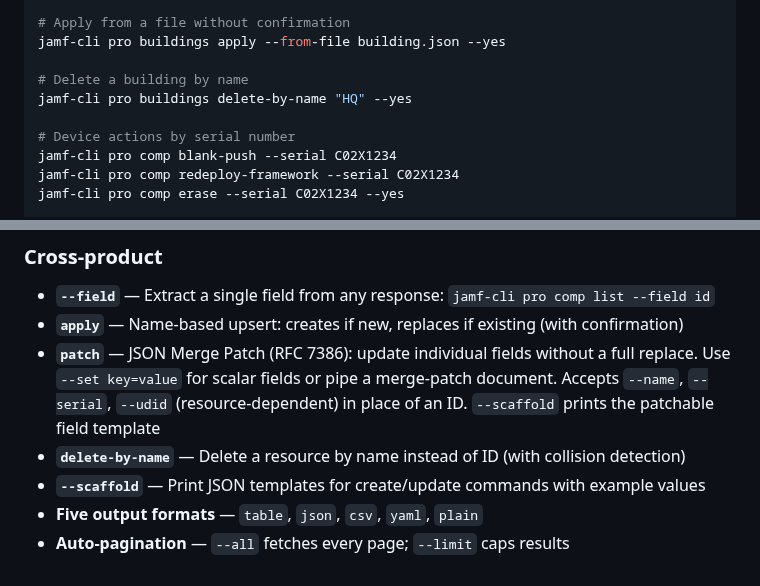
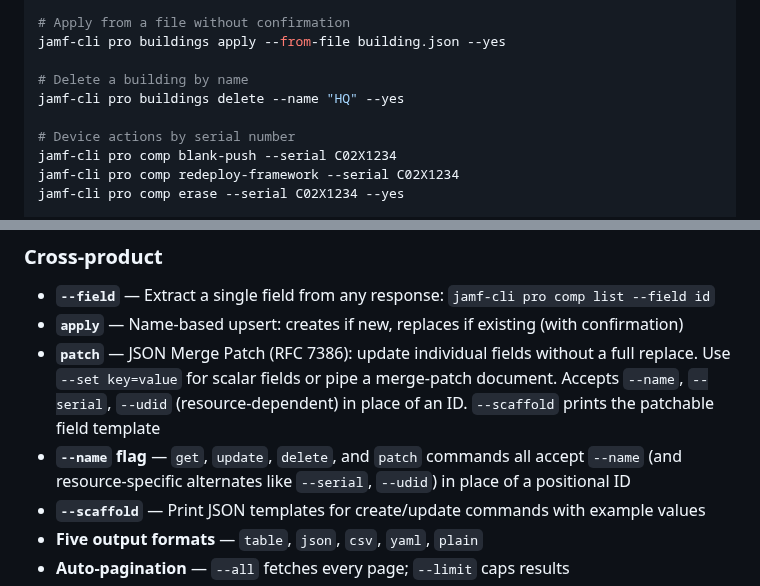
Before and after one commit to Jamf-Concepts/jamf-cli, a Markdown page: README.md, 2 parts joined by grey strips. GitHub-like rendering.

Commit message:
docs: update README and CLAUDE.md for --name flag on get/update/delete
Replace references to the removed `delete-by-name` subcommand with the
new `--name` flag pattern. Update CLAUDE.md to describe the consolidated
lookup flag behavior across get/update/delete/patch.

Co-Authored-By: Claude Sonnet 4.6 <noreply@anthropic.com>

```diff
--- a/README.md
+++ b/README.md
@@ -61,7 +61,7 @@ echo '{"name":"HQ","streetAddress1":"1 Apple Park Way"}' | jamf-cli pro building
 jamf-cli pro buildings apply --from-file building.json --yes
 
 # Delete a building by name
-jamf-cli pro buildings delete-by-name "HQ" --yes
+jamf-cli pro buildings delete --name "HQ" --yes
 
 # Device actions by serial number
 jamf-cli pro comp blank-push --serial C02X1234
@@ -113,7 +113,7 @@ See the [Setup Guide](https://github.com/Jamf-Concepts/jamf-cli/wiki/Setup-Guide
 - **`--field`** — Extract a single field from any response: `jamf-cli pro comp list --field id`
 - **`apply`** — Name-based upsert: creates if new, replaces if existing (with confirmation)
 - **`patch`** — JSON Merge Patch (RFC 7386): update individual fields without a full replace. Use `--set key=value` for scalar fields or pipe a merge-patch document. Accepts `--name`, `--serial`, `--udid` (resource-dependent) in place of an ID. `--scaffold` prints the patchable field template
-- **`delete-by-name`** — Delete a resource by name instead of ID (with collision detection)
+- **`--name` flag** — `get`, `update`, `delete`, and `patch` commands all accept `--name` (and resource-specific alternates like `--serial`, `--udid`) in place of a positional ID
 - **`--scaffold`** — Print JSON templates for create/update commands with example values
 - **Five output formats** — `table`, `json`, `csv`, `yaml`, `plain`
 - **Auto-pagination** — `--all` fetches every page; `--limit` caps results
```
